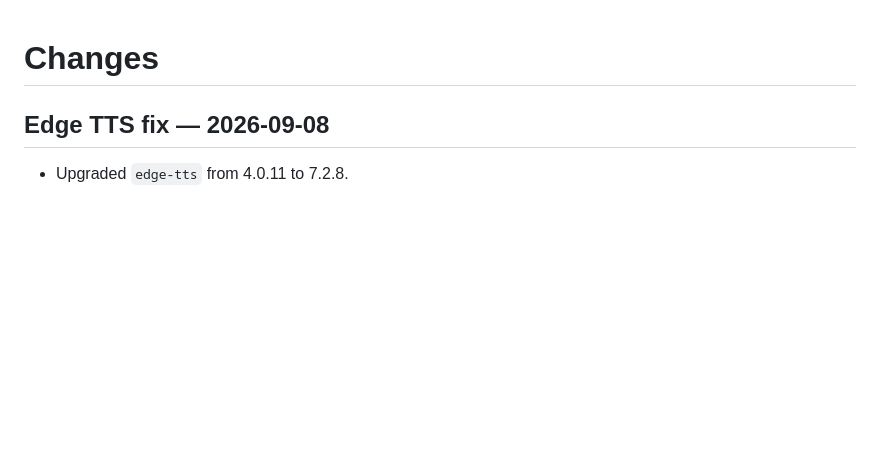
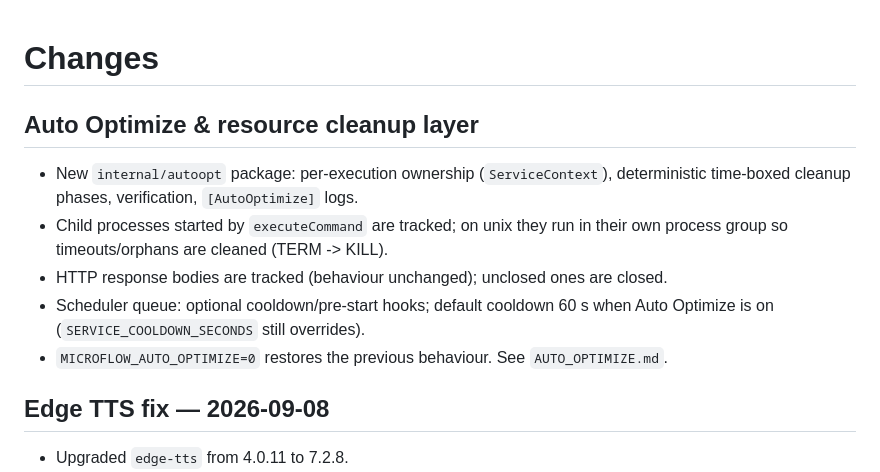
Before and after one commit to md-anas-ali/MICROFLOW, a Markdown page: CHANGES.md, the part around the change. Drawn GitHub-style; blank space fills up the shorter version.

```diff
--- a/CHANGES.md
+++ b/CHANGES.md
@@ -1,4 +1,15 @@
 # Changes
+
+## Auto Optimize & resource cleanup layer
+
+- New `internal/autoopt` package: per-execution ownership (`ServiceContext`),
+  deterministic time-boxed cleanup phases, verification, `[AutoOptimize]` logs.
+- Child processes started by `executeCommand` are tracked; on unix they run in
+  their own process group so timeouts/orphans are cleaned (TERM -> KILL).
+- HTTP response bodies are tracked (behaviour unchanged); unclosed ones are closed.
+- Scheduler queue: optional cooldown/pre-start hooks; default cooldown 60 s when
+  Auto Optimize is on (`SERVICE_COOLDOWN_SECONDS` still overrides).
+- `MICROFLOW_AUTO_OPTIMIZE=0` restores the previous behaviour. See `AUTO_OPTIMIZE.md`.
 
 ## Edge TTS fix — 2026-09-08
 
```
